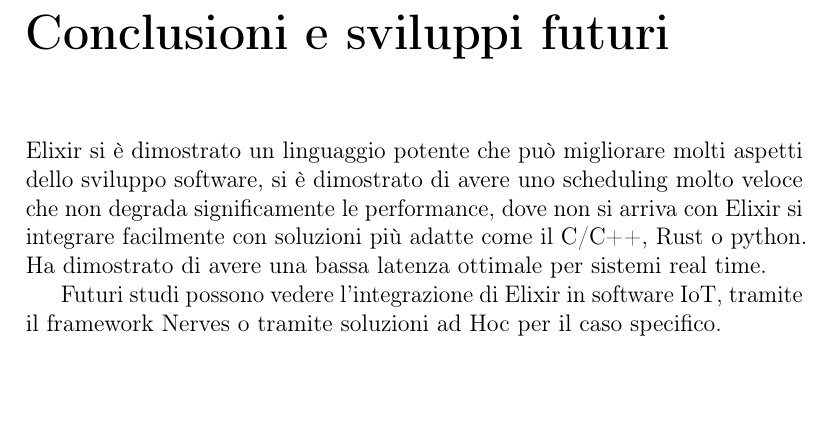
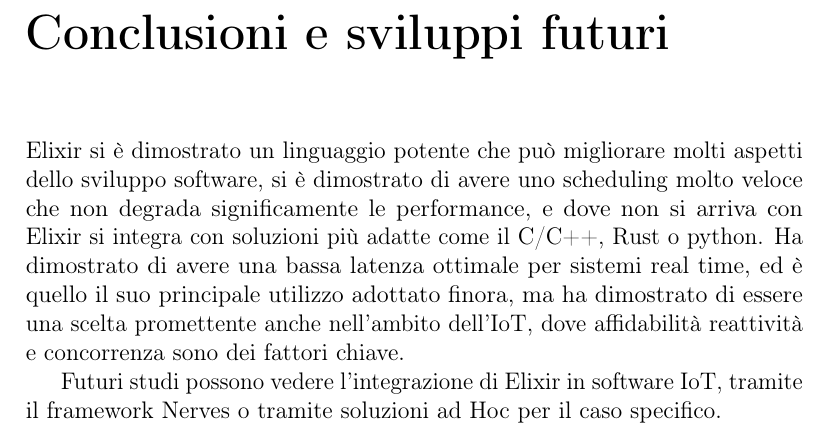
Before and after one commit to nicofiorini98/Bachelor_thesis, a LaTeX thesis (main.tex, which reads MainMatter/Chapters/Chap4/conclusioni.tex): part of page 67 of 70, cut so that both start at the same text, the shorter picture padded with empty space. Compiled offline with pdfLaTeX.

Commit message:
update conclusioni

```diff
--- a/MainMatter/Chapters/Chap4/conclusioni.tex
+++ b/MainMatter/Chapters/Chap4/conclusioni.tex
@@ -5,10 +5,13 @@
 può migliorare molti aspetti dello sviluppo software,
 si è dimostrato di avere uno scheduling molto
 veloce che non degrada significamente le performance,
-dove non si arriva con Elixir si integrare facilmente
-con soluzioni più adatte come il C/C++, Rust o python.
+e dove non si arriva con Elixir si integra con
+soluzioni più adatte come il C/C++, Rust o python.
 Ha dimostrato di avere una bassa latenza ottimale per
-sistemi real time.
+sistemi real time, ed è quello il suo principale utilizzo
+adottato finora, ma ha dimostrato di essere una scelta promettente
+anche nell'ambito dell'IoT, dove affidabilità reattività
+e concorrenza sono dei fattori chiave.
 
 Futuri studi possono vedere l'integrazione di Elixir
 in software IoT, tramite il framework Nerves o tramite
```
Also changed, not shown: main.pdf.
